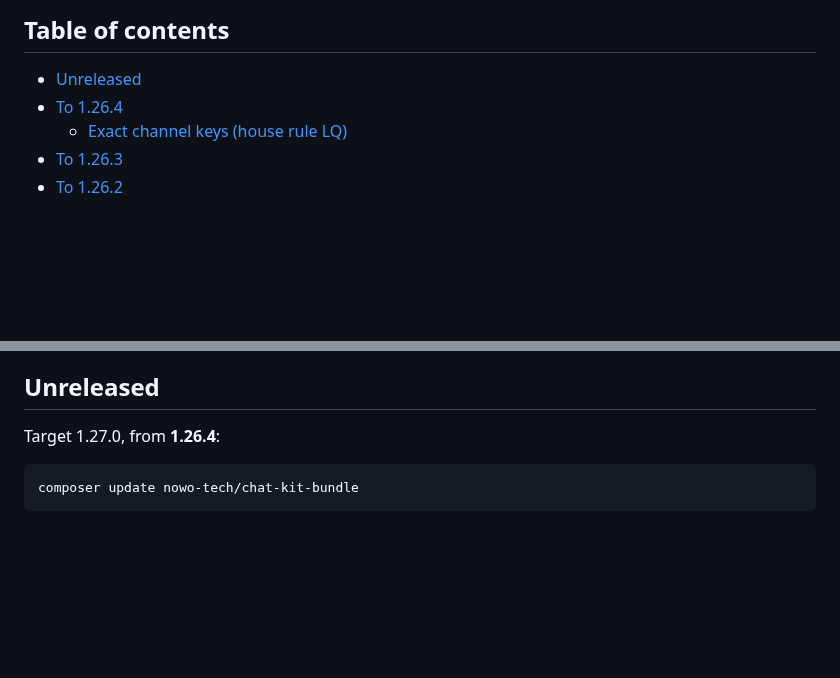
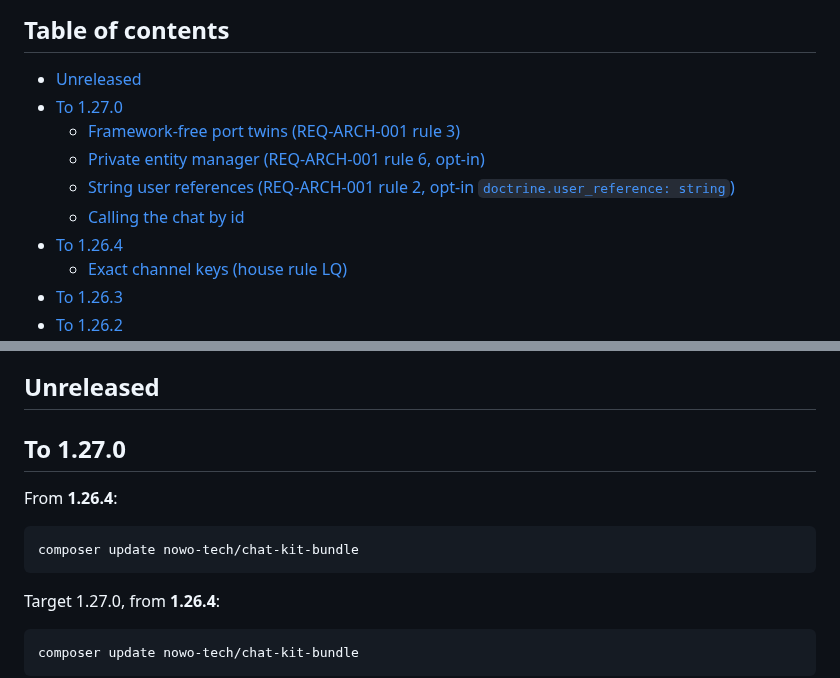
Before and after one commit to nowo-tech/ChatKitBundle, a Markdown page: docs/UPGRADING.md, 2 parts joined by grey strips. GitHub-like rendering; blank space fills up the shorter version.

Commit message:
chore(release): 1.27.0

````diff
--- a/docs/UPGRADING.md
+++ b/docs/UPGRADING.md
@@ -5,6 +5,11 @@ This guide lists the changes integrators must apply when upgrading between versi
 ## Table of contents
 
 - [Unreleased](#unreleased)
+- [To 1.27.0](#to-1270)
+  - [Framework-free port twins (REQ-ARCH-001 rule 3)](#framework-free-port-twins-req-arch-001-rule-3)
+  - [Private entity manager (REQ-ARCH-001 rule 6, opt-in)](#private-entity-manager-req-arch-001-rule-6-opt-in)
+  - [String user references (REQ-ARCH-001 rule 2, opt-in `doctrine.user_reference: string`)](#string-user-references-req-arch-001-rule-2-opt-in-doctrineuser_reference-string)
+  - [Calling the chat by id](#calling-the-chat-by-id)
 - [To 1.26.4](#to-1264)
   - [Exact channel keys (house rule LQ)](#exact-channel-keys-house-rule-lq)
 - [To 1.26.3](#to-1263)
@@ -65,6 +70,14 @@ This guide lists the changes integrators must apply when upgrading between versi
 - [1.0.0 (2026-10-16)](#100-2026-10-16)
 
 ## Unreleased
+
+## To 1.27.0
+
+From **1.26.4**:
+
+```bash
+composer update nowo-tech/chat-kit-bundle
+```
 
 Target 1.27.0, from **1.26.4**:
 
````
Also changed, not shown: docs/CHANGELOG.md (+4 -1 lines).
